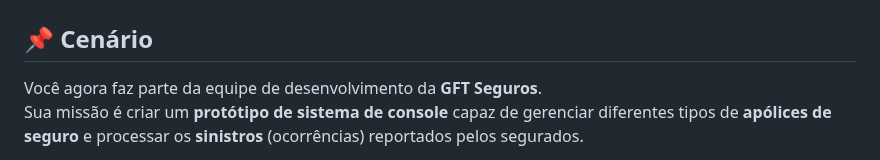
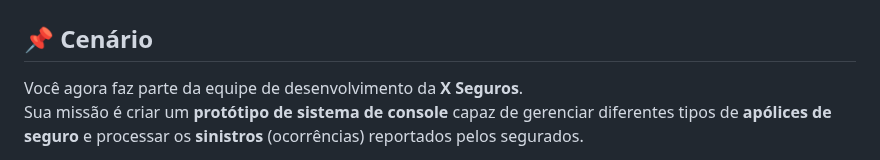
Before and after one commit to mauriciocampos1234/DIO-BOOT-CAMP, a Markdown page: README.md, the part around the change. Drawn GitHub-style.

Commit message:
Update company name from GFT Seguros to X Seguros

```diff
--- a/README.md
+++ b/README.md
@@ -2,7 +2,7 @@
 
 ## 📌 Cenário
 
-Você agora faz parte da equipe de desenvolvimento da **GFT Seguros**.
+Você agora faz parte da equipe de desenvolvimento da **X Seguros**.
 Sua missão é criar um **protótipo de sistema de console** capaz de gerenciar diferentes tipos de **apólices de seguro** e processar os **sinistros** (ocorrências) reportados pelos segurados.
 
 Este desafio avalia seu domínio em **Programação Orientada a Objetos (POO)**, com foco em **herança, abstração, enums** e **manipulação de listas**.
```
